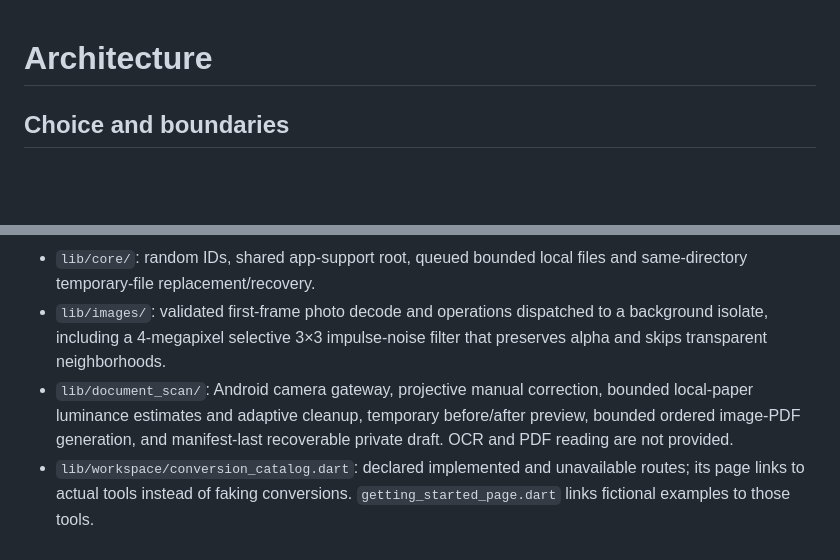
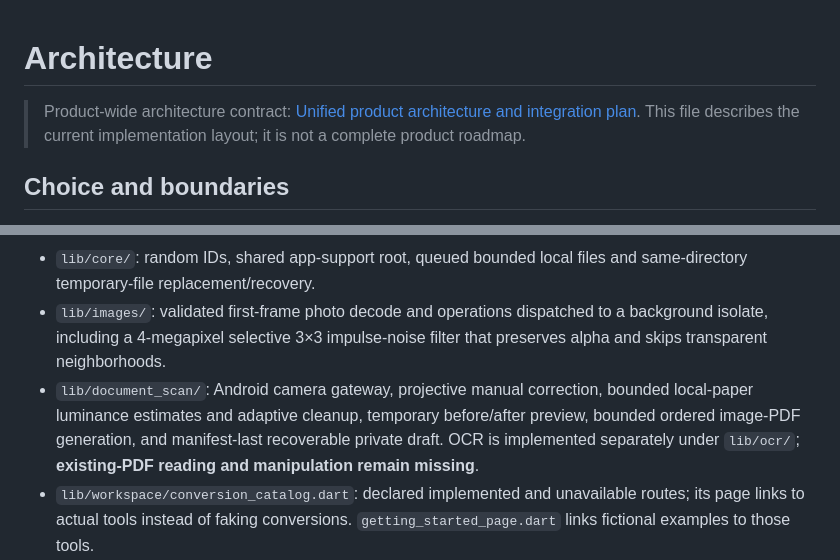
Before and after one commit to ZamCan/DeskSuite, a Markdown page: docs/ARCHITECTURE.md, 2 parts joined by grey strips. Rendered like a GitHub page; blank space fills up the shorter version.

Commit message:
docs: align architecture with shared multipurpose engines

```diff
--- a/docs/ARCHITECTURE.md
+++ b/docs/ARCHITECTURE.md
@@ -1,4 +1,6 @@
 # Architecture
+
+> Product-wide architecture contract: [Unified product architecture and integration plan](engineering/UNIFIED_PRODUCT_ARCHITECTURE.md). This file describes the current implementation layout; it is not a complete product roadmap.
 
 ## Choice and boundaries
 
@@ -11,7 +13,7 @@ Flutter/Dart is the single UI stack: native Android packaging and plugins first,
 - `lib/workspace/`: project browser, new-design dialog, bounded file-picker boundary, `.dsdesign` repository and one-way earlier-project conversion.
 - `lib/core/`: random IDs, shared app-support root, queued bounded local files and same-directory temporary-file replacement/recovery.
 - `lib/images/`: validated first-frame photo decode and operations dispatched to a background isolate, including a 4-megapixel selective 3×3 impulse-noise filter that preserves alpha and skips transparent neighborhoods.
-- `lib/document_scan/`: Android camera gateway, projective manual correction, bounded local-paper luminance estimates and adaptive cleanup, temporary before/after preview, bounded ordered image-PDF generation, and manifest-last recoverable private draft. OCR and PDF reading are not provided.
+- `lib/document_scan/`: Android camera gateway, projective manual correction, bounded local-paper luminance estimates and adaptive cleanup, temporary before/after preview, bounded ordered image-PDF generation, and manifest-last recoverable private draft. OCR is implemented separately under `lib/ocr/`; **existing-PDF reading and manipulation remain missing**.
 - `lib/workspace/conversion_catalog.dart`: declared implemented and unavailable routes; its page links to actual tools instead of faking conversions. `getting_started_page.dart` links fictional examples to those tools.
 - `lib/printing/`: physical unit conversion and flattened design PDF, bounded photo-sheet layout/PDF, and injectable system-print boundary.
 - `lib/business/`: typed catalogue, integer minor-unit money, arbitrary-precision totals and per-repository serialized stock updates.
```
